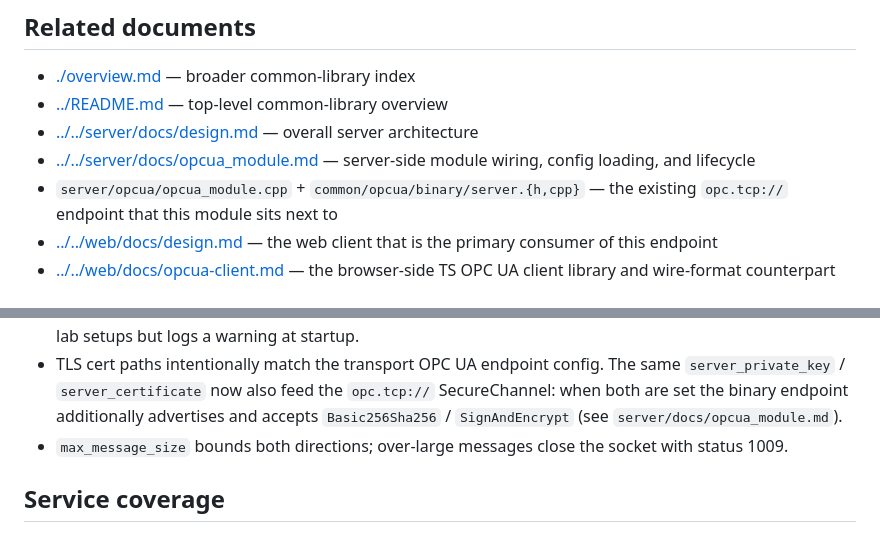
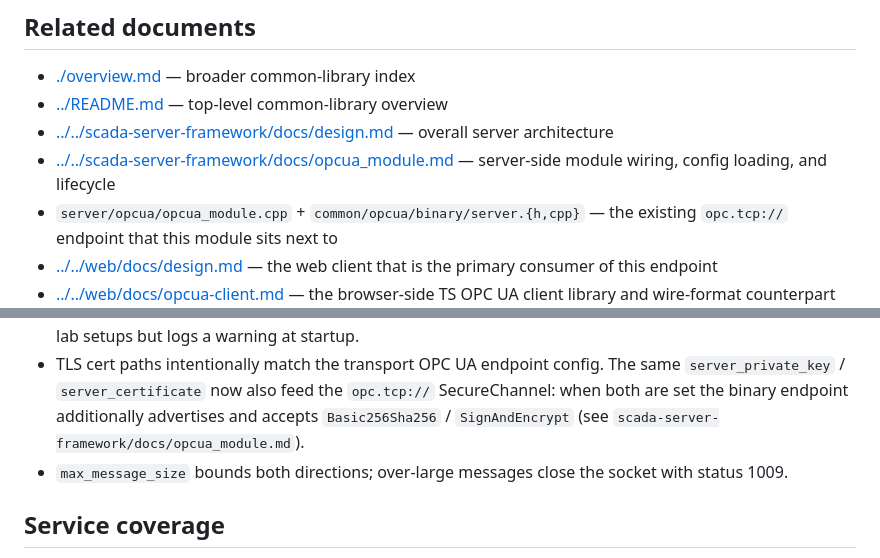
Before and after one commit to alexsmn/scada-common, a Markdown page: docs/opcua.md, 2 parts joined by grey strips. Rendered like a GitHub page.

Commit message:
docs: repoint server/docs references at scada-server-framework/docs
Co-Authored-By: Claude Fable 5 <noreply@anthropic.com>

```diff
--- a/docs/opcua.md
+++ b/docs/opcua.md
@@ -18,8 +18,8 @@ fields inside a camelCase transport envelope (`requestHandle`, `service`,
 
 - [./overview.md](./overview.md) — broader common-library index
 - [../README.md](../README.md) — top-level common-library overview
-- [../../server/docs/design.md](../../server/docs/design.md) — overall server architecture
-- [../../server/docs/opcua_module.md](../../server/docs/opcua_module.md) —
+- [../../scada-server-framework/docs/design.md](../../scada-server-framework/docs/design.md) — overall server architecture
+- [../../scada-server-framework/docs/opcua_module.md](../../scada-server-framework/docs/opcua_module.md) —
   server-side module wiring, config loading, and lifecycle
 - `server/opcua/opcua_module.cpp` + `common/opcua/binary/server.{h,cpp}`
   — the existing `opc.tcp://` endpoint that this module sits next to
@@ -536,7 +536,7 @@ Notes:
   same `server_private_key` / `server_certificate` now also feed the
   `opc.tcp://` SecureChannel: when both are set the binary endpoint additionally
   advertises and accepts `Basic256Sha256` / `SignAndEncrypt` (see
-  `server/docs/opcua_module.md`).
+  `scada-server-framework/docs/opcua_module.md`).
 - `max_message_size` bounds both directions; over-large messages close the
   socket with status 1009.
 
```
